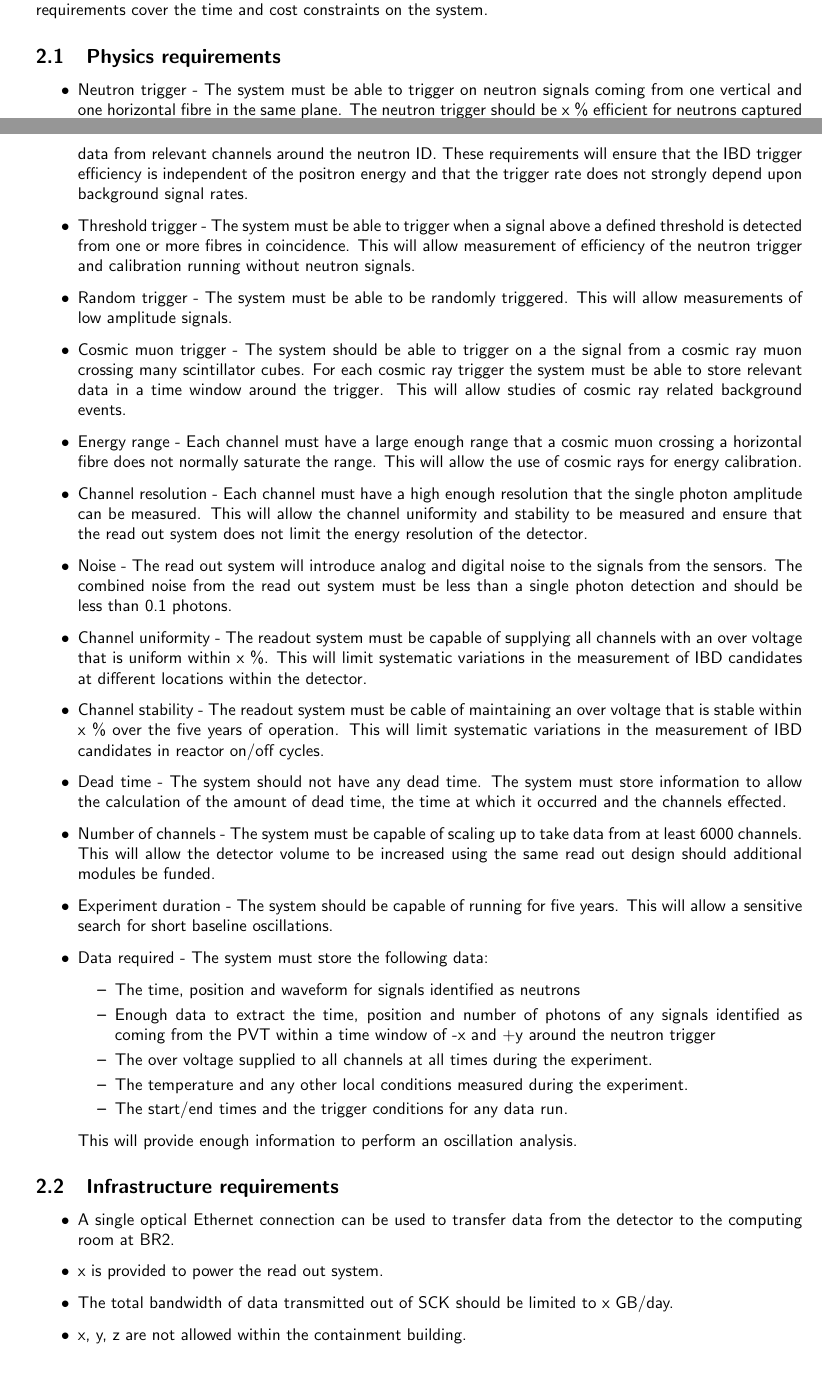
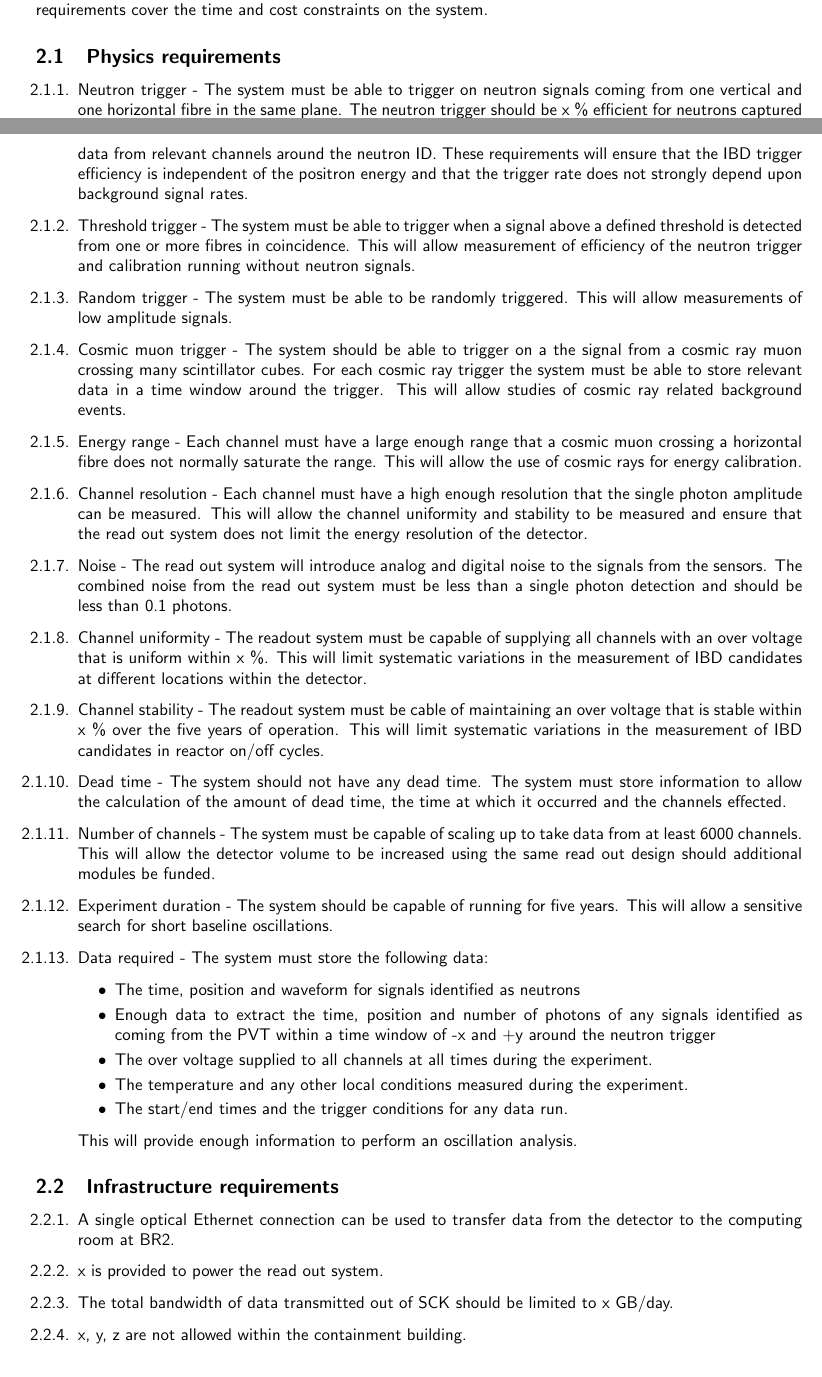
Before and after one commit to DavidCussans/readout-system, a LaTeX document (docs/requirements/readoutrequirements.tex): two parts of pages 1 and 2 of 3, joined at a grey line, cut so that both start at the same text. Compiled offline with pdfLaTeX.

Commit message:
itemize->enumerate in reqs.

```diff
--- a/docs/requirements/readoutrequirements.tex
+++ b/docs/requirements/readoutrequirements.tex
@@ -59,7 +59,9 @@ The budget requirements cover the time and cost constraints on the system.
 
 \subsection{Physics requirements}
 
-\begin{itemize}
+\renewcommand*{\theenumi}{\thesubsection.\arabic{enumi}}
+\renewcommand*{\theenumii}{\thesubsection.\arabic{enumii}}
+\begin{enumerate}
 \item Neutron trigger - The system must be able to trigger on neutron signals coming from one vertical and one horizontal fibre in the same plane.
     The neutron trigger should be x \% efficient for neutrons captured in the $^6$LiF:ZnS(Ag) layer.
     For each neutron trigger the system must be able to store at least 0.5 ms of data from relevant channels around the neutron ID.
@@ -95,16 +97,16 @@ The budget requirements cover the time and cost constraints on the system.
     \item The start/end times and the trigger conditions for any data run.
     \end{itemize}
     This will provide enough information to perform an oscillation analysis.
-\end{itemize}
+\end{enumerate}
 
 \subsection{Infrastructure requirements}
 
-\begin{itemize}
+\begin{enumerate}
 \item A single optical Ethernet connection can be used to transfer data from the detector to the computing room at BR2.
 \item x is provided to power the read out system.
 \item The total bandwidth of data transmitted out of SCK should be limited to x GB/day.
 \item x, y, z are not allowed within the containment building.
-\end{itemize}
+\end{enumerate}
 
 \subsection{Operational requirements}
 
```
Also changed, not shown: docs/requirements/readoutrequirements.pdf, docs/requirements/readoutrequirements.tex (12 more changed lines).
